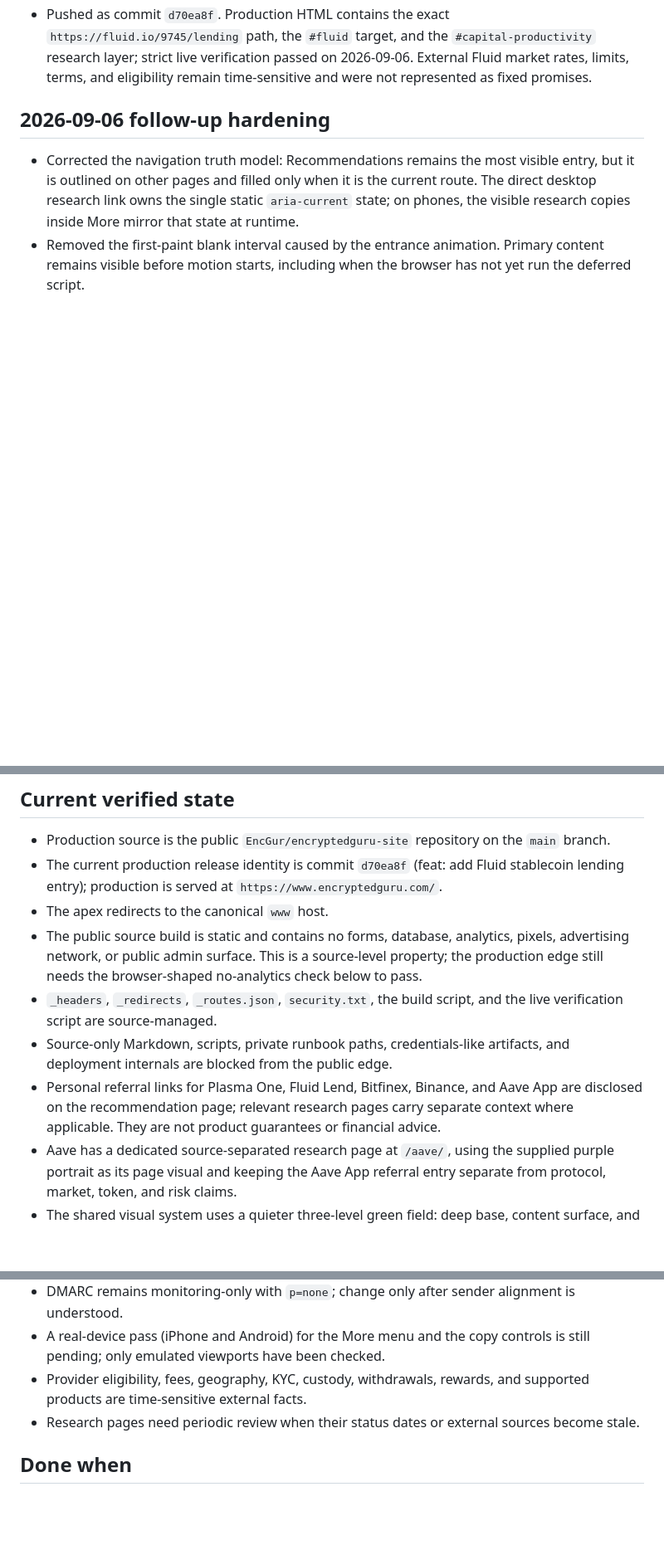
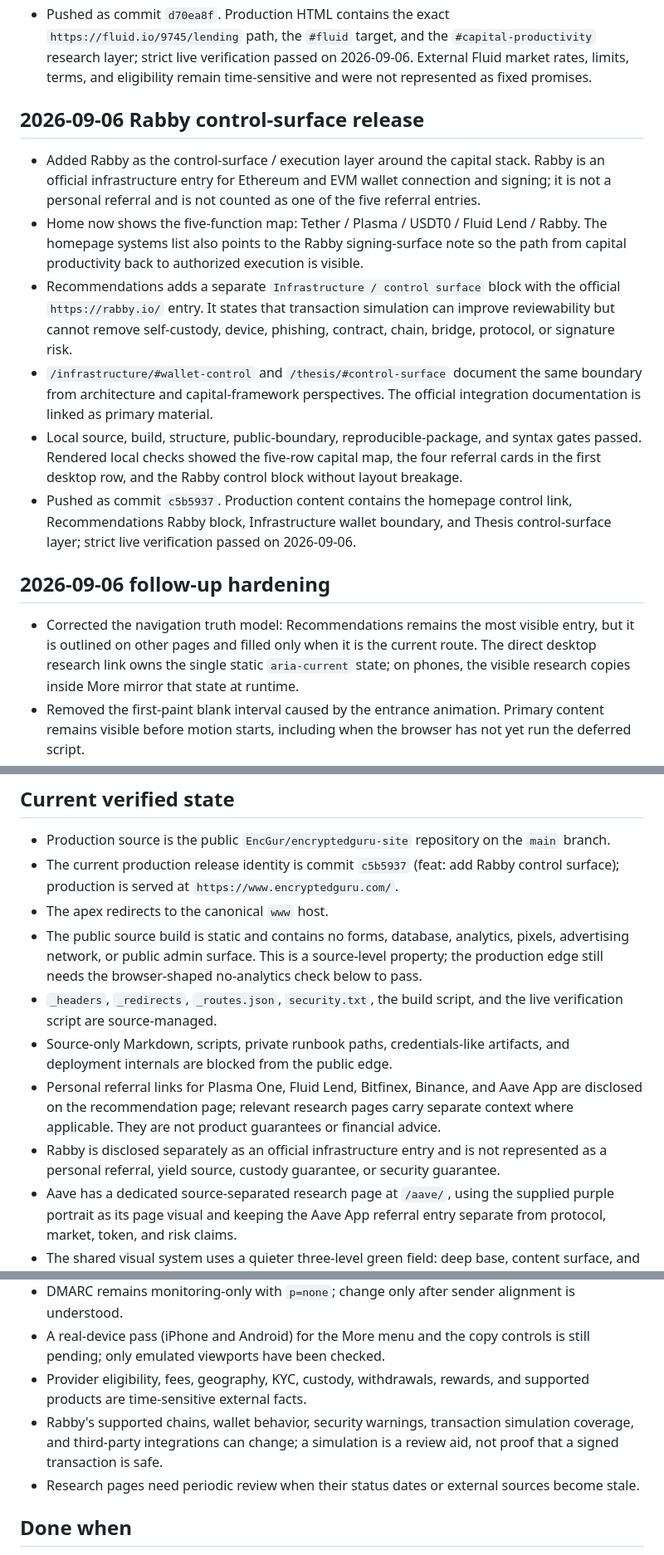
Before and after one commit to EncGur/encryptedguru-site, a Markdown page: PROJECT_STATE.md, 3 parts joined by grey strips. Shown at 83% size. Drawn GitHub-style; blank space fills up the shorter version.

```diff
--- a/PROJECT_STATE.md
+++ b/PROJECT_STATE.md
@@ -32,6 +32,31 @@ clear separation from private operational control.
   `#capital-productivity` research layer; strict live verification passed on
   2026-09-06. External Fluid market rates, limits, terms, and eligibility
   remain time-sensitive and were not represented as fixed promises.
+
+## 2026-09-06 Rabby control-surface release
+
+- Added Rabby as the control-surface / execution layer around the capital
+  stack. Rabby is an official infrastructure entry for Ethereum and EVM wallet
+  connection and signing; it is not a personal referral and is not counted as
+  one of the five referral entries.
+- Home now shows the five-function map: Tether / Plasma / USDT0 / Fluid Lend /
+  Rabby. The homepage systems list also points to the Rabby signing-surface
+  note so the path from capital productivity back to authorized execution is
+  visible.
+- Recommendations adds a separate `Infrastructure / control surface` block
+  with the official `https://rabby.io/` entry. It states that transaction
+  simulation can improve reviewability but cannot remove self-custody, device,
+  phishing, contract, chain, bridge, protocol, or signature risk.
+- `/infrastructure/#wallet-control` and `/thesis/#control-surface` document the
+  same boundary from architecture and capital-framework perspectives. The
+  official integration documentation is linked as primary material.
+- Local source, build, structure, public-boundary, reproducible-package, and
+  syntax gates passed. Rendered local checks showed the five-row capital map,
+  the four referral cards in the first desktop row, and the Rabby control block
+  without layout breakage.
+- Pushed as commit `c5b5937`. Production content contains the homepage control
+  link, Recommendations Rabby block, Infrastructure wallet boundary, and
+  Thesis control-surface layer; strict live verification passed on 2026-09-06.
 
 ## 2026-09-06 follow-up hardening
 
@@ -101,8 +126,8 @@ clear separation from private operational control.
 
 - Production source is the public `EncGur/encryptedguru-site` repository on the
   `main` branch.
-- The current production release identity is commit `d70ea8f` (feat: add Fluid
-  stablecoin lending entry); production is served at
+- The current production release identity is commit `c5b5937` (feat: add Rabby
+  control surface); production is served at
   `https://www.encryptedguru.com/`.
 - The apex redirects to the canonical `www` host.
 - The public source build is static and contains no forms, database, analytics,
@@ -117,6 +142,9 @@ clear separation from private operational control.
   Aave App are disclosed on the recommendation page; relevant research pages
   carry separate context where applicable. They are not product guarantees or
   financial advice.
+- Rabby is disclosed separately as an official infrastructure entry and is not
+  represented as a personal referral, yield source, custody guarantee, or
+  security guarantee.
 - Aave has a dedicated source-separated research page at `/aave/`, using the
   supplied purple portrait as its page visual and keeping the Aave App referral
   entry separate from protocol, market, token, and risk claims.
@@ -172,6 +200,9 @@ python3 tests/test-site-structure.py
   controls is still pending; only emulated viewports have been checked.
 - Provider eligibility, fees, geography, KYC, custody, withdrawals, rewards,
   and supported products are time-sensitive external facts.
+- Rabby's supported chains, wallet behavior, security warnings, transaction
+  simulation coverage, and third-party integrations can change; a simulation
+  is a review aid, not proof that a signed transaction is safe.
 - Research pages need periodic review when their status dates or external
   sources become stale.
 
```
Also changed, not shown: README.md (+4 -1 lines).
